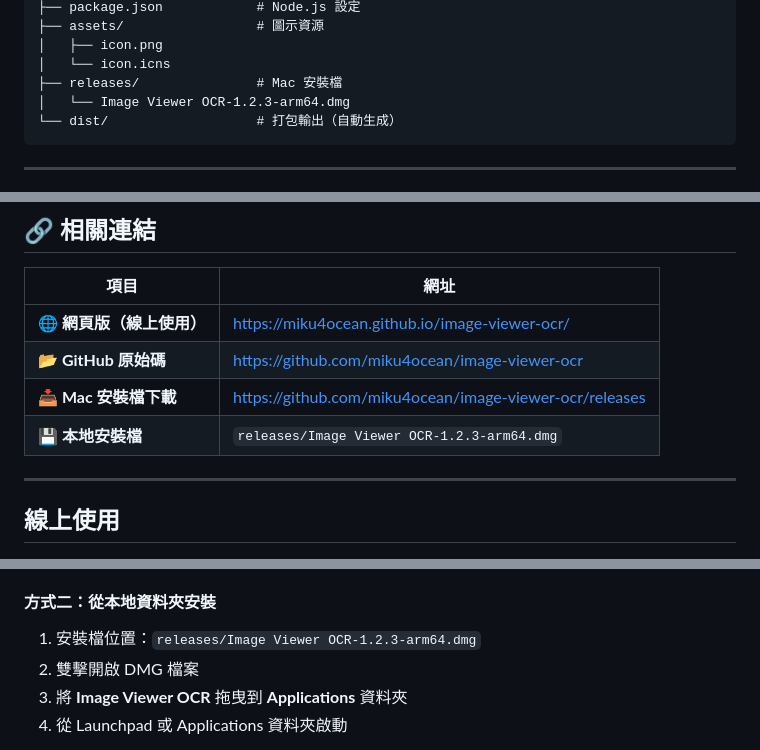
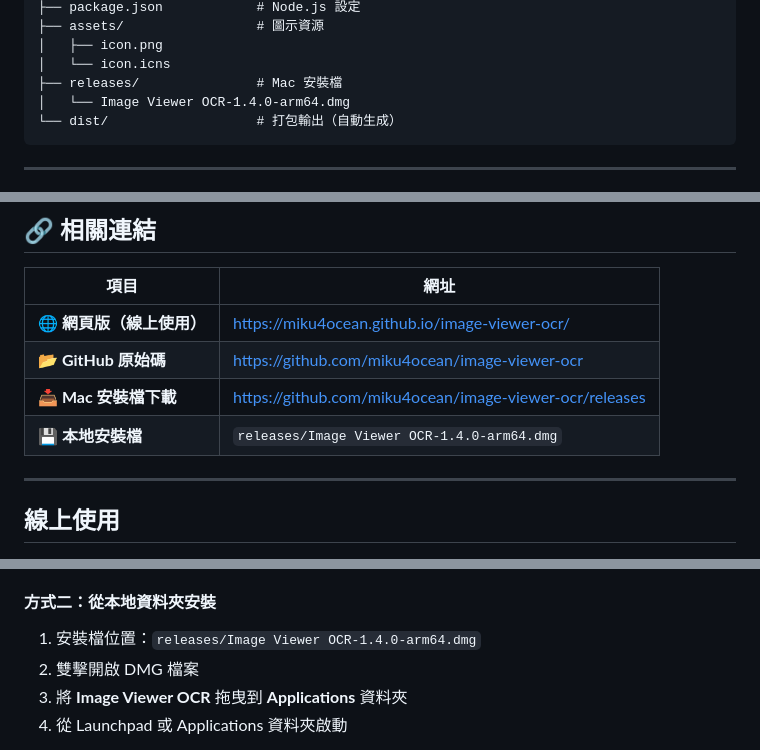
Before and after one commit to miku4ocean/image-viewer-ocr, a Markdown page: README.md, 3 parts joined by grey strips. Rendered like a GitHub page.

````diff
--- a/README.md
+++ b/README.md
@@ -32,7 +32,7 @@ image-viewer-ocr/
 │   ├── icon.png
 │   └── icon.icns
 ├── releases/               # Mac 安裝檔
-│   └── Image Viewer OCR-1.2.3-arm64.dmg
+│   └── Image Viewer OCR-1.4.0-arm64.dmg
 └── dist/                   # 打包輸出（自動生成）
 ```
 
@@ -97,7 +98,7 @@ image-viewer-ocr/
 | **🌐 網頁版（線上使用）** | https://miku4ocean.github.io/image-viewer-ocr/ |
 | **📂 GitHub 原始碼** | https://github.com/miku4ocean/image-viewer-ocr |
 | **📥 Mac 安裝檔下載** | https://github.com/miku4ocean/image-viewer-ocr/releases |
-| **💾 本地安裝檔** | `releases/Image Viewer OCR-1.2.3-arm64.dmg` |
+| **💾 本地安裝檔** | `releases/Image Viewer OCR-1.4.0-arm64.dmg` |
 
 ---
 
@@ -126,7 +127,7 @@ image-viewer-ocr/
 4. 將 **Image Viewer OCR** 拖曳到 **Applications** 資料夾
 
 #### 方式二：從本地資料夾安裝
-1. 安裝檔位置：`releases/Image Viewer OCR-1.2.3-arm64.dmg`
+1. 安裝檔位置：`releases/Image Viewer OCR-1.4.0-arm64.dmg`
 2. 雙擊開啟 DMG 檔案
 3. 將 **Image Viewer OCR** 拖曳到 **Applications** 資料夾
 4. 從 Launchpad 或 Applications 資料夾啟動
````
Also changed, not shown: other parts of README.md (+17 -5 lines).
